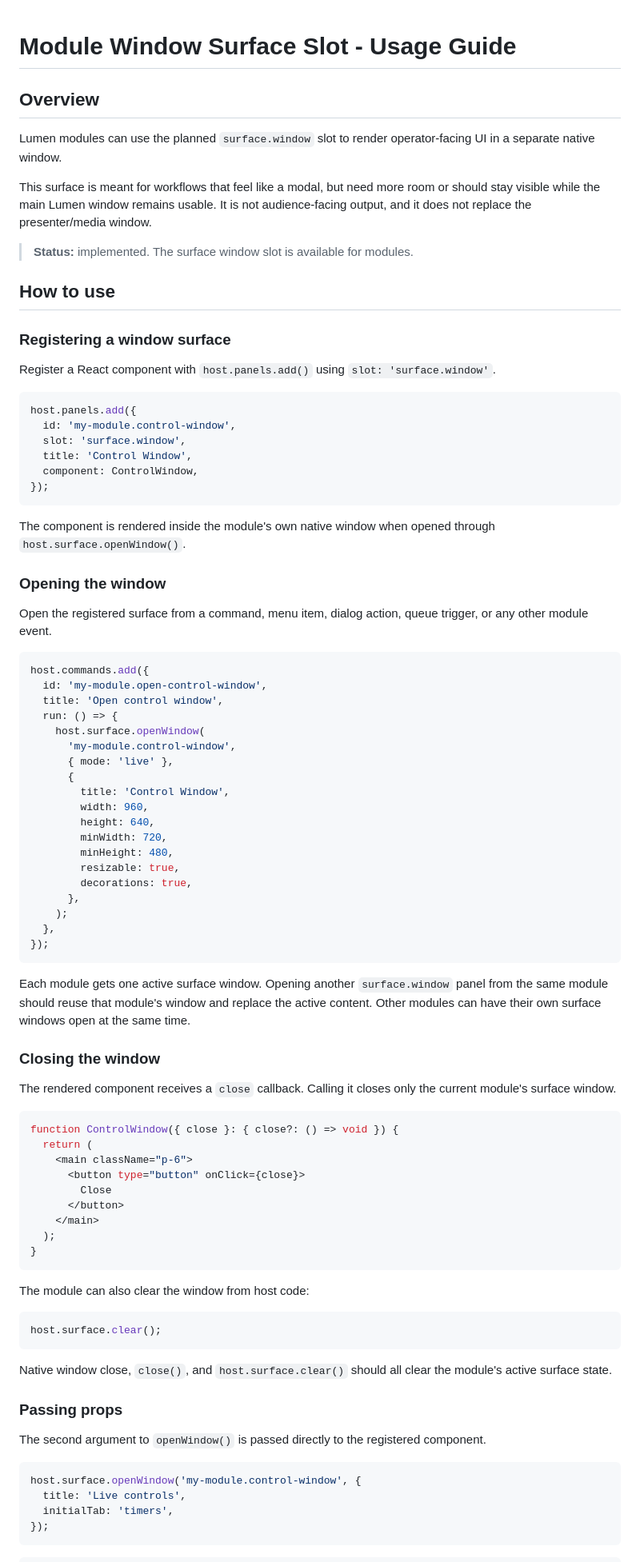
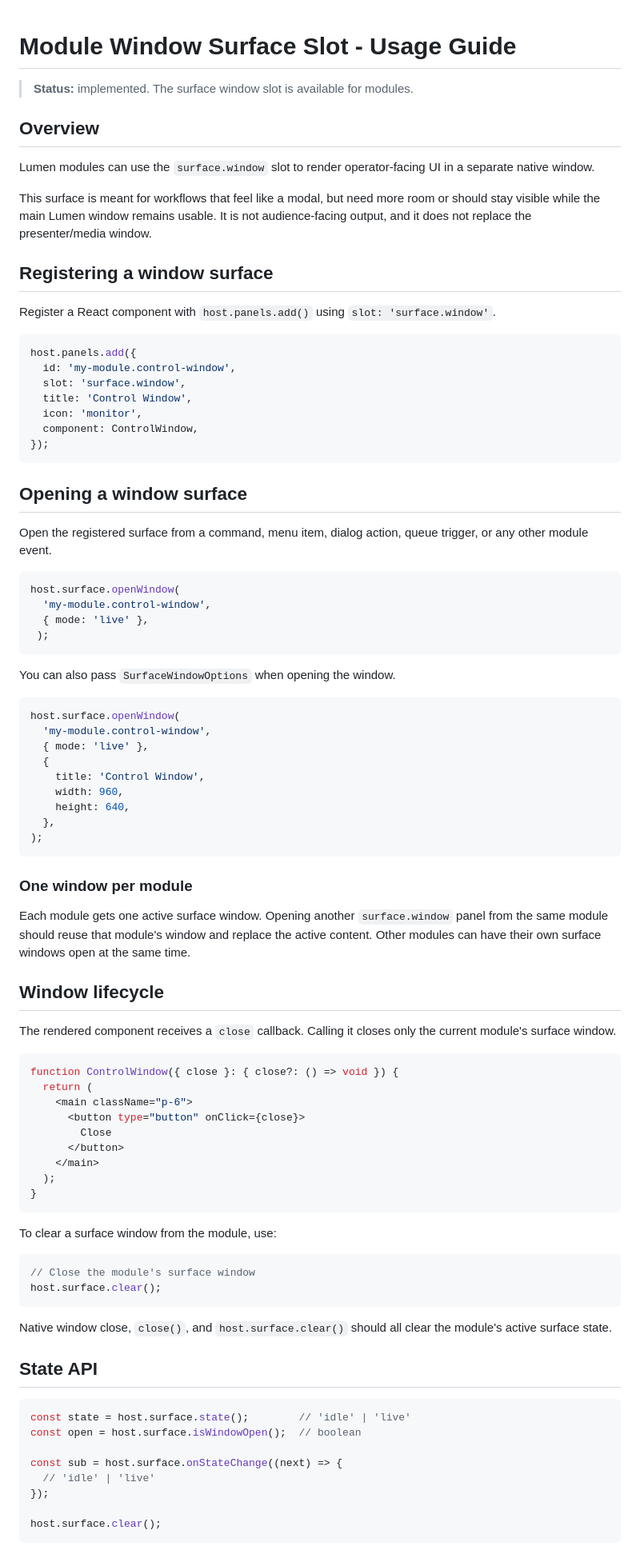
Before and after one commit to Lumen-media/lumen, a Markdown page: docs/module-window-surface-slot.md, the part around one of its changes. Shown at 80% size. Drawn GitHub-style.

````diff
--- a/docs/module-window-surface-slot.md
+++ b/docs/module-window-surface-slot.md
@@ -1,59 +1,57 @@
 # Module Window Surface Slot - Usage Guide
+
+> **Status:** implemented. The surface window slot is available for modules.
 
 ## Overview
 
-Lumen modules can use the planned `surface.window` slot to render operator-facing UI in a separate native window.
+Lumen modules can use the `surface.window` slot to render operator-facing UI in a separate native window.
 
 This surface is meant for workflows that feel like a modal, but need more room or should stay visible while the main Lumen window remains usable. It is not audience-facing output, and it does not replace the presenter/media window.
 
-> **Status:** implemented. The surface window slot is available for modules.
-
-## How to use
-
-### Registering a window surface
+## Registering a window surface
 
 Register a React component with `host.panels.add()` using `slot: 'surface.window'`.
 
-```tsx
+```ts
 host.panels.add({
   id: 'my-module.control-window',
   slot: 'surface.window',
   title: 'Control Window',
+  icon: 'monitor',
   component: ControlWindow,
 });
 ```
 
-The component is rendered inside the module's own native window when opened through `host.surface.openWindow()`.
-
-### Opening the window
+## Opening a window surface
 
 Open the registered surface from a command, menu item, dialog action, queue trigger, or any other module event.
 
 ```ts
-host.commands.add({
-  id: 'my-module.open-control-window',
-  title: 'Open control window',
-  run: () => {
-    host.surface.openWindow(
-      'my-module.control-window',
-      { mode: 'live' },
-      {
-        title: 'Control Window',
-        width: 960,
-        height: 640,
-        minWidth: 720,
-        minHeight: 480,
-        resizable: true,
-        decorations: true,
-      },
-    );
+host.surface.openWindow(
+  'my-module.control-window',
+  { mode: 'live' },
+ );
+```
+
+You can also pass `SurfaceWindowOptions` when opening the window.
+
+```ts
+host.surface.openWindow(
+  'my-module.control-window',
+  { mode: 'live' },
+  {
+    title: 'Control Window',
+    width: 960,
+    height: 640,
   },
-});
+);
 ```
+
+### One window per module
 
 Each module gets one active surface window. Opening another `surface.window` panel from the same module should reuse that module's window and replace the active content. Other modules can have their own surface windows open at the same time.
 
-### Closing the window
+## Window lifecycle
 
 The rendered component receives a `close` callback. Calling it closes only the current module's surface window.
 
@@ -69,22 +67,25 @@ function ControlWindow({ close }: { close?: () => void }) {
 }
 ```
 
-The module can also clear the window from host code:
+To clear a surface window from the module, use:
 
 ```ts
+// Close the module's surface window
 host.surface.clear();
 ```
 
 Native window close, `close()`, and `host.surface.clear()` should all clear the module's active surface state.
 
-### Passing props
-
-The second argument to `openWindow()` is passed directly to the registered component.
+## State API
 
 ```ts
-host.surface.openWindow('my-module.control-window', {
-  title: 'Live controls',
-  initialTab: 'timers',
+const state = host.surface.state();        // 'idle' | 'live'
+const open = host.surface.isWindowOpen();  // boolean
+
+const sub = host.surface.onStateChange((next) => {
+  // 'idle' | 'live'
 });
+
+host.surface.clear();
 ```
 
````
Also changed, not shown: other parts of docs/module-window-surface-slot.md (+62 -157 lines), docs/module-api-reference.md (+5 -5 lines).
